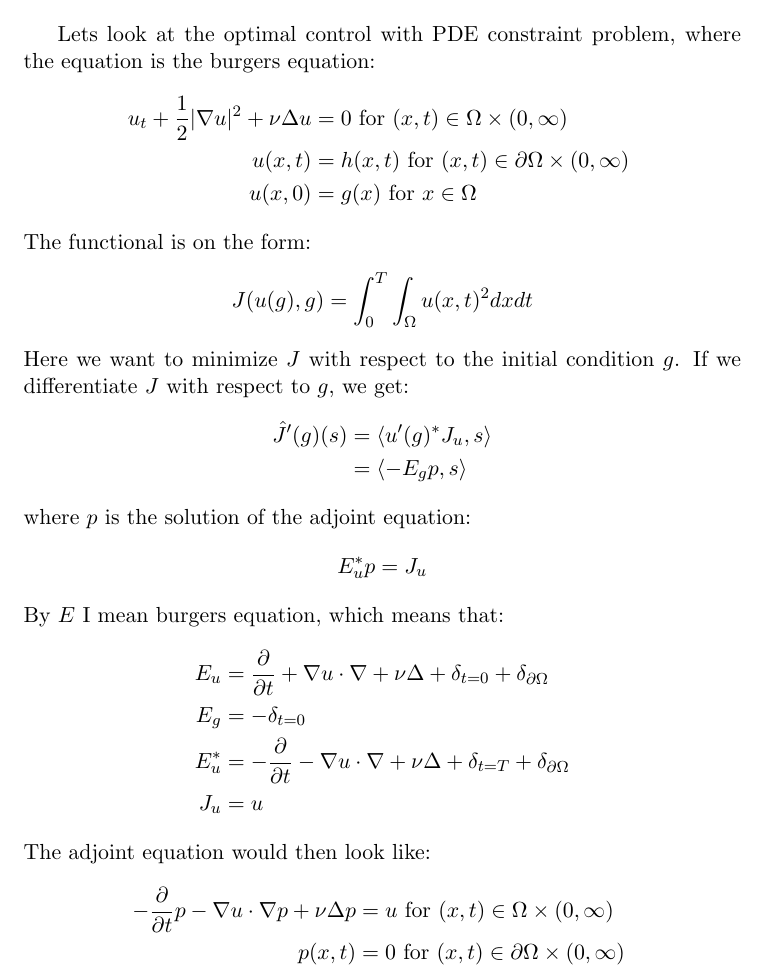
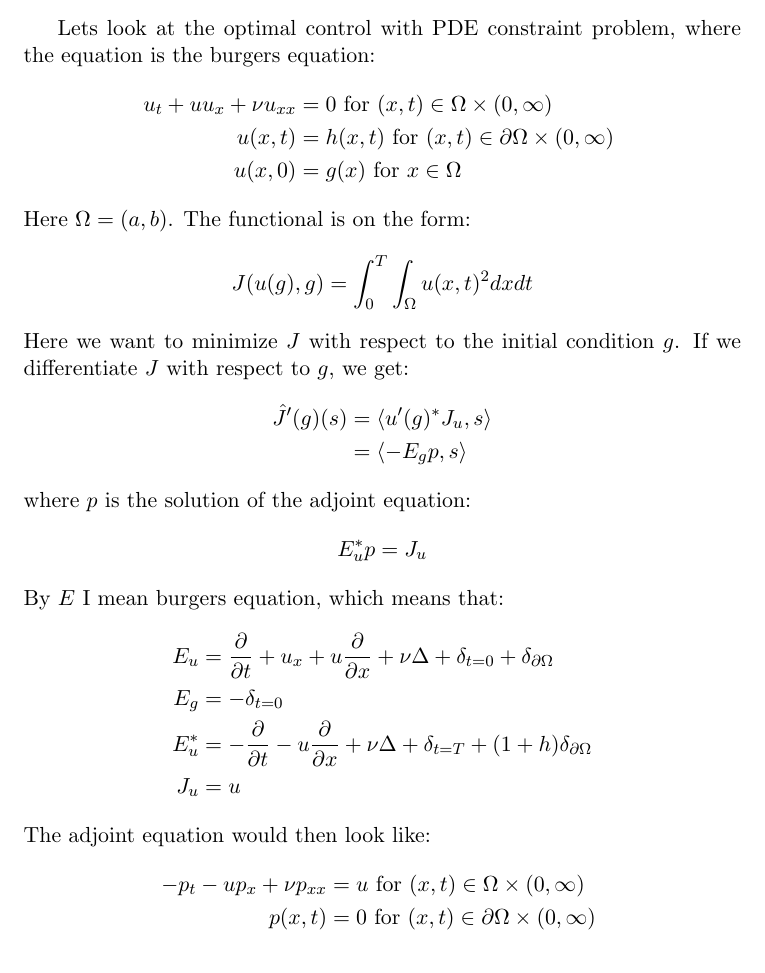
Before and after one commit to andrthu/mek4250, a LaTeX document (adjoint/report/burger/burger_ex.tex): part of the page, cut so that both start at the same text. Compiled offline with pdfLaTeX.

Commit message:
fixed burger equation

```diff
--- a/adjoint/report/burger/burger_ex.tex
+++ b/adjoint/report/burger/burger_ex.tex
@@ -23,11 +23,11 @@
 
 Lets look at the optimal control with PDE constraint problem, where the equation is the burgers equation:
 \begin{align*}
-u_t + \frac{1}{2}|\nabla u|^2 + \nu\Delta u &= 0 \ \text{for $(x,t)\in \Omega\times(0,\infty)$}\\
+u_t + uu_x + \nu u_{xx} &= 0 \ \text{for $(x,t)\in \Omega\times(0,\infty)$}\\
 u(x,t) &= h(x,t) \ \text{for $(x,t) \in\partial\Omega\times(0,\infty)$ } \\
 u(x,0) &= g(x) \ \text{for $x \in\Omega$ }
 \end{align*}
-The functional is on the form:
+Here $\Omega = (a,b)$. The functional is on the form:
 \begin{align*}
 J(u(g),g) = \int_0^T\int_{\Omega} u(x,t)^2 dxdt
 \end{align*}
@@ -42,14 +42,14 @@ E_u^*p = J_u
 \end{align*}
 By $E$ I mean burgers equation, which means that:
 \begin{align*}
-E_u &= \frac{\partial}{\partial t} + \nabla u \cdot \nabla + \nu\Delta + \delta_{t=0} + \delta_{\partial \Omega} \\
+E_u &= \frac{\partial}{\partial t} + u_x + u\frac{\partial}{\partial x} + \nu\Delta + \delta_{t=0} + \delta_{\partial \Omega} \\
 E_g &= -\delta_{t=0} \\
-E_u^* &= -\frac{\partial}{\partial t} -\nabla u \cdot \nabla + \nu\Delta + \delta_{t=T} + \delta_{\partial \Omega} \\
+E_u^* &= -\frac{\partial}{\partial t}  -u\frac{\partial}{\partial x}+ \nu\Delta + \delta_{t=T} + (1+h)\delta_{\partial \Omega} \\
 J_u &= u
 \end{align*}
 The adjoint equation would then look like:
 \begin{align*}
--\frac{\partial}{\partial t}p -\nabla u \cdot \nabla p + \nu\Delta p &= u \ \text{for $(x,t)\in \Omega\times(0,\infty)$}\\
+-p_t -up_x + \nu p_{xx} &= u \ \text{for $(x,t)\in \Omega\times(0,\infty)$}\\
 p(x,t) &= 0 \ \text{for $(x,t) \in\partial\Omega\times(0,\infty)$ } \\
 p(x,T) &= 0 \ \text{for $x \in\Omega$ }
 \end{align*}
```
